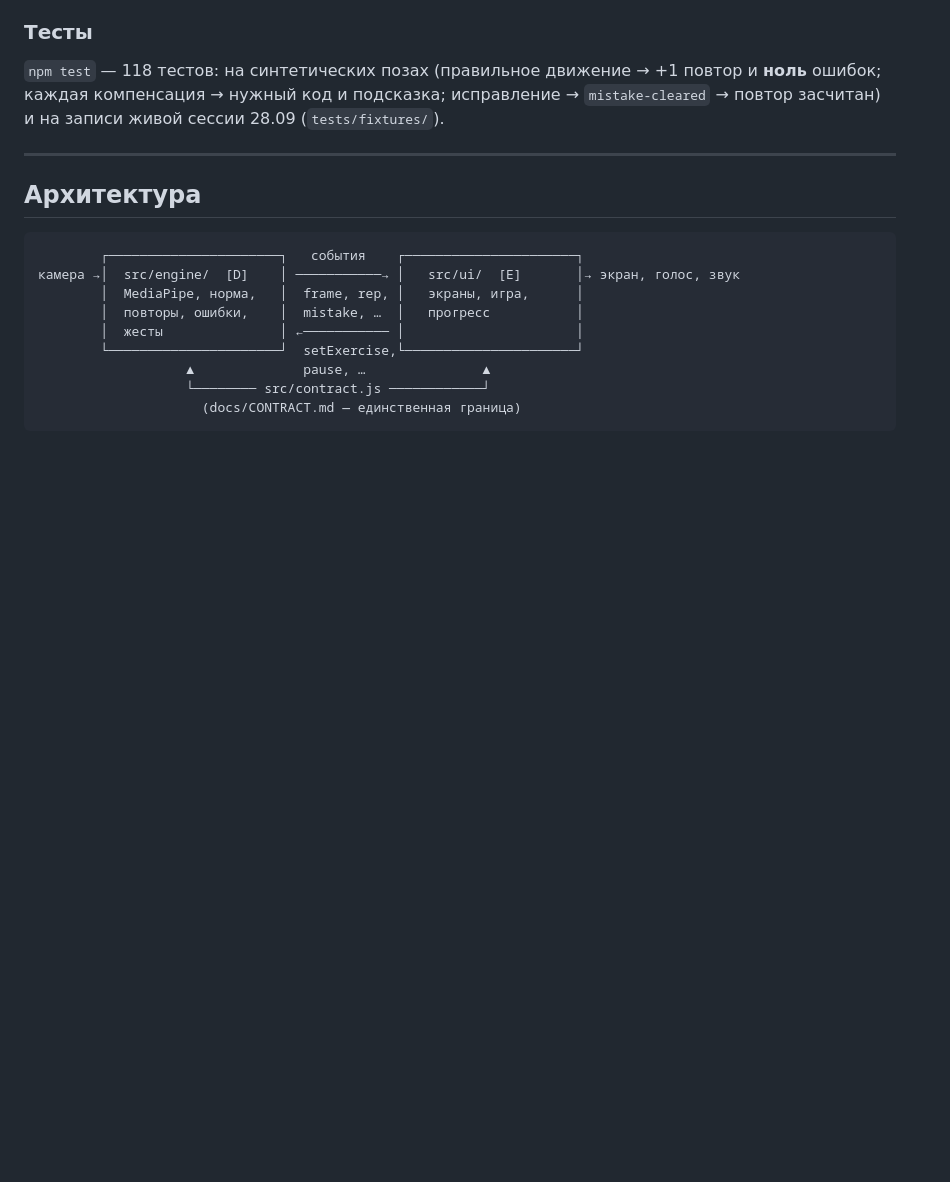
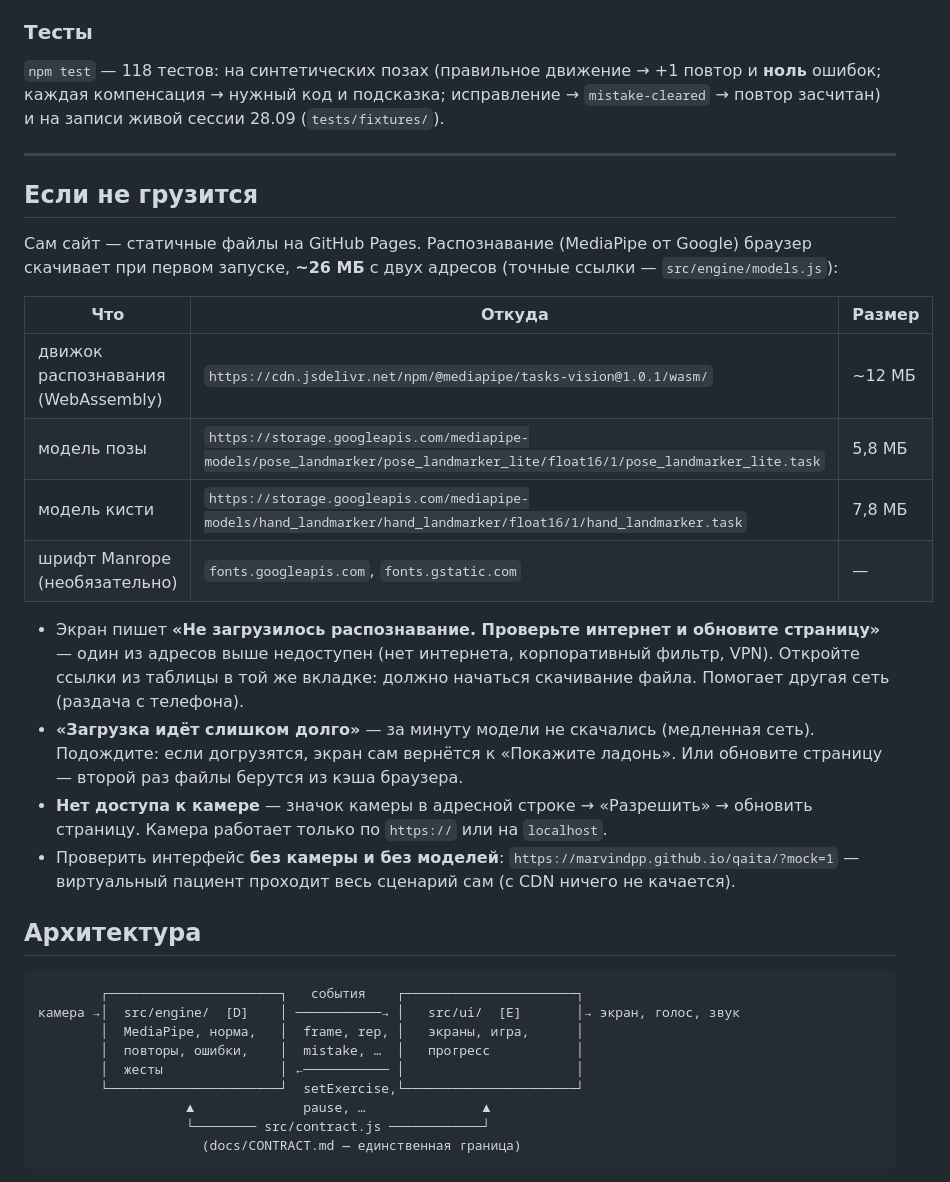
Before and after one commit to marvindpp/qaita, a Markdown page: README.md, the part around the change. Rendered like a GitHub page; blank space fills up the shorter version.

Commit message:
docs: README «Если не грузится» — which CDN URLs the recognition downloads, sizes, what the messages mean and what to do
Co-Authored-By: Claude Opus 5.5 <noreply@anthropic.com>
Claude-Session: https://claude.ai/code/session_01CdzQTSjb8AsNuktsFPnUaF

````diff
--- a/README.md
+++ b/README.md
@@ -130,6 +130,22 @@ npm run build   # сборка в dist/
 
 ---
 
+## Если не грузится
+
+Сам сайт — статичные файлы на GitHub Pages. Распознавание (MediaPipe от Google) браузер скачивает при первом запуске, **~26 МБ** с двух адресов (точные ссылки — `src/engine/models.js`):
+
+| Что | Откуда | Размер |
+|---|---|---|
+| движок распознавания (WebAssembly) | `https://cdn.jsdelivr.net/npm/@mediapipe/tasks-vision@1.0.1/wasm/` | ~12 МБ |
+| модель позы | `https://storage.googleapis.com/mediapipe-models/pose_landmarker/pose_landmarker_lite/float16/1/pose_landmarker_lite.task` | 5,8 МБ |
+| модель кисти | `https://storage.googleapis.com/mediapipe-models/hand_landmarker/hand_landmarker/float16/1/hand_landmarker.task` | 7,8 МБ |
+| шрифт Manrope (необязательно) | `fonts.googleapis.com`, `fonts.gstatic.com` | — |
+
+- Экран пишет **«Не загрузилось распознавание. Проверьте интернет и обновите страницу»** — один из адресов выше недоступен (нет интернета, корпоративный фильтр, VPN). Откройте ссылки из таблицы в той же вкладке: должно начаться скачивание файла. Помогает другая сеть (раздача с телефона).
+- **«Загрузка идёт слишком долго»** — за минуту модели не скачались (медленная сеть). Подождите: если догрузятся, экран сам вернётся к «Покажите ладонь». Или обновите страницу — второй раз файлы берутся из кэша браузера.
+- **Нет доступа к камере** — значок камеры в адресной строке → «Разрешить» → обновить страницу. Камера работает только по `https://` или на `localhost`.
+- Проверить интерфейс **без камеры и без моделей**: `https://marvindpp.github.io/qaita/?mock=1` — виртуальный пациент проходит весь сценарий сам (с CDN ничего не качается).
+
 ## Архитектура
 
 ```
````
